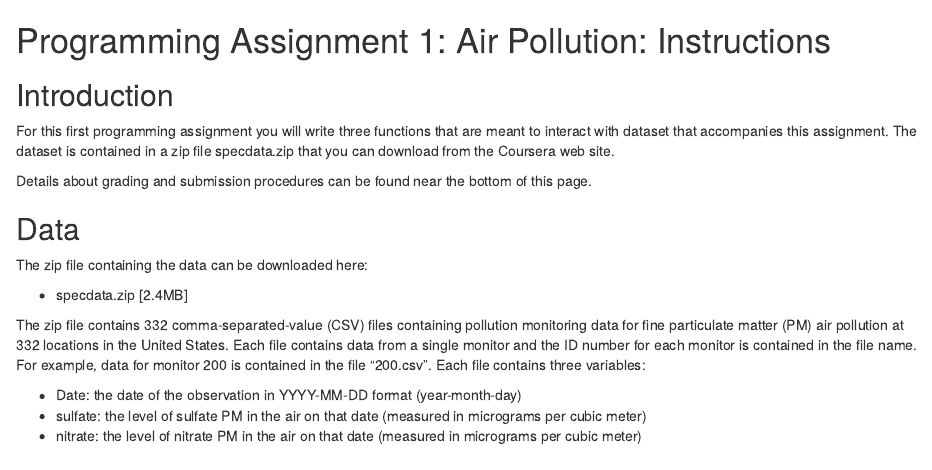
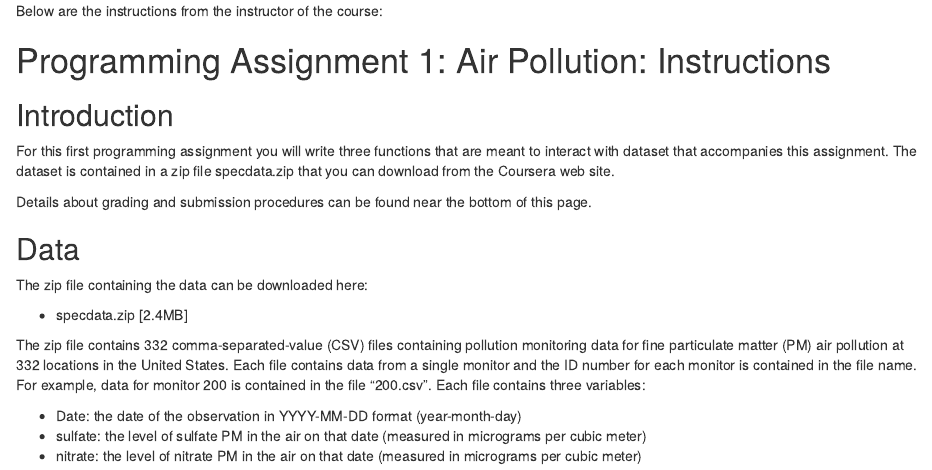
Before and after one commit to apyeh/Courses, an R Markdown document (Data Science - Johns Hopkins University/2. R Programming/Programming Assignment 1/README.Rmd): the page in a window 1100 px wide, from its top. Rendered offline with R 4.5, knitr and Pandoc, with nearby package versions.

Commit message:
Update README.Rmd

```diff
--- a/Data Science - Johns Hopkins University/2. R Programming/Programming Assignment 1/README.Rmd
+++ b/Data Science - Johns Hopkins University/2. R Programming/Programming Assignment 1/README.Rmd
@@ -1,3 +1,5 @@
+Below are the instructions from the instructor of the course:
+
 Programming Assignment 1: Air Pollution: Instructions
 =====================================================
 
```
